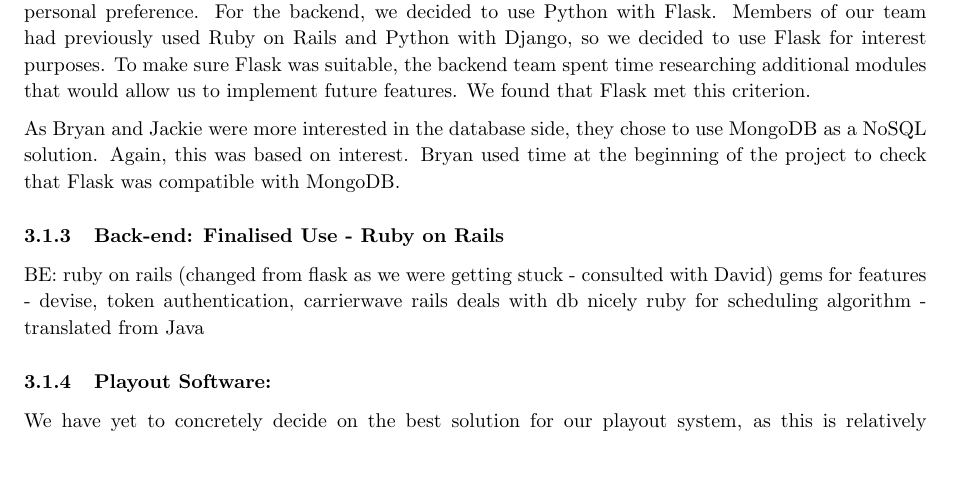
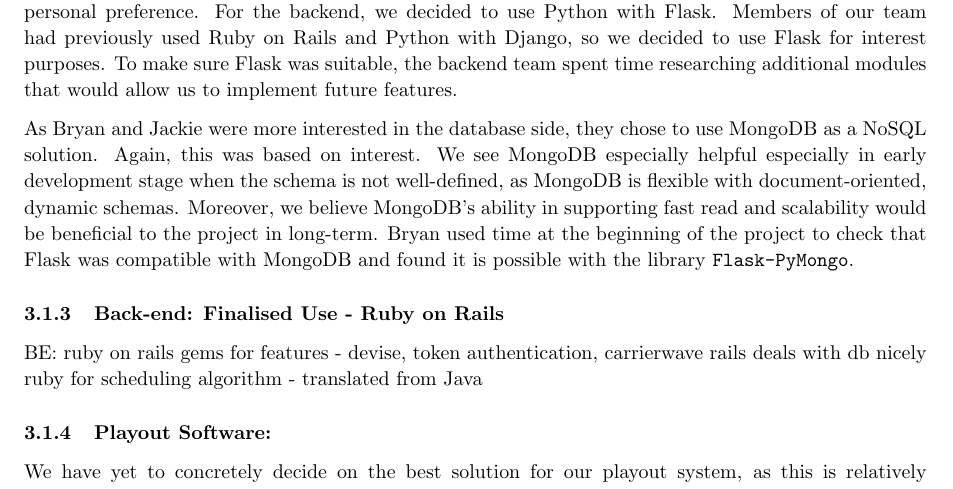
Before and after one commit to and471/report, a LaTeX document (report/report.tex): part of page 13 of 24, cut so that both start at the same text, the shorter picture padded with empty space. Compiled offline with pdfLaTeX.

Commit message:
moved section 3 notes

```diff
--- a/report/report.tex
+++ b/report/report.tex
@@ -401,18 +401,19 @@
 
 \subsubsection{Back-end: Initial Attempt - Flask (Python) \& MongoDB}
 
-During the inital phases of our project, we decided on which tools/technologies to use based on our personal preference. For the backend, we decided to use Python with Flask. Members of our team had previously used Ruby on Rails and Python with Django, so we decided to use Flask for interest purposes. To make sure Flask was suitable, the backend team spent time researching additional modules that would allow us to implement future features. We found that Flask met this criterion.
+During the inital phases of our project, we decided on which tools/technologies to use based on our personal preference. For the backend, we decided to use Python with Flask. Members of our team had previously used Ruby on Rails and Python with Django, so we decided to use Flask for interest purposes. To make sure Flask was suitable, the backend team spent time researching additional modules that would allow us to implement future features.
 
-As Bryan and Jackie were more interested in the database side, they chose to use MongoDB as a NoSQL solution. Again, this was based on interest. Bryan used time at the beginning of the project to check that Flask was compatible with MongoDB.
 
 % Advantage of MongoDB - fast read, scalable, JS-like (easy FE adaptation)
+As Bryan and Jackie were more interested in the database side, they chose to use MongoDB as a NoSQL solution. Again, this was based on interest. We see MongoDB especially helpful especially in early development stage when the schema is not well-defined, as MongoDB is flexible with document-oriented, dynamic schemas. Moreover, we believe MongoDB's ability in supporting fast read and scalability would be beneficial to the project in long-term. Bryan used time at the beginning of the project to check that Flask was compatible with MongoDB and found it is possible with the library \texttt{Flask-PyMongo}.
 
-% Problems - broken kerberos adapter,
+% Problems - broken kerberos adapter, (changed from flask as we were getting stuck - consulted with David)
+
 
 \subsubsection{Back-end: Finalised Use - Ruby on Rails} \label{sec:impl_RoR}
 
 BE:
-  ruby on rails (changed from flask as we were getting stuck - consulted with David)
+  ruby on rails
   gems for features - devise, token authentication, carrierwave
   rails deals with db nicely
   ruby for scheduling algorithm - translated from Java
```
